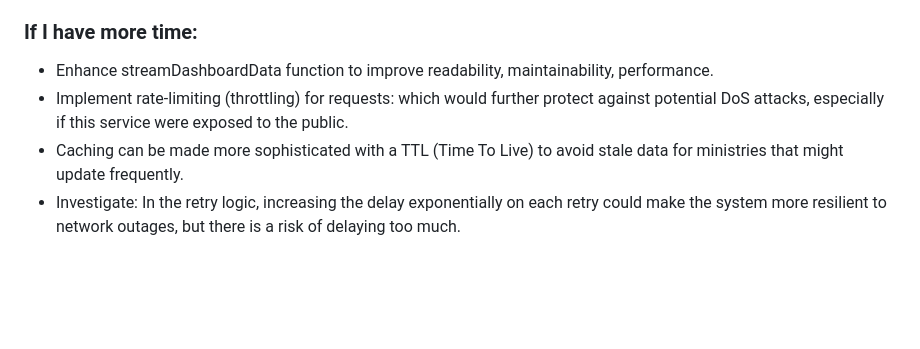
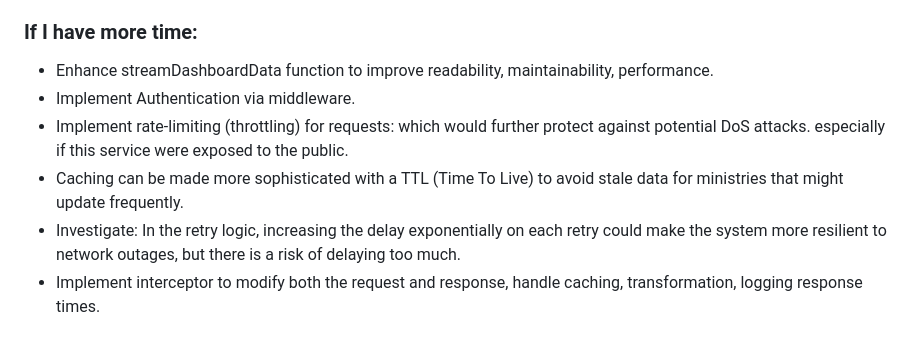
Before and after one commit to khallad2/GovData-Dashboard, a Markdown page: README.md, the part around the change. Drawn GitHub-style; blank space fills up the shorter version.

Commit message:
chore: update README - future improvements

```diff
--- a/README.md
+++ b/README.md
@@ -207,7 +207,9 @@ yarn test:e2e
 
 ### If I have more time:
 - Enhance streamDashboardData function to improve readability, maintainability, performance.
-- Implement rate-limiting (throttling) for requests: which would further protect against potential DoS attacks,
+- Implement Authentication via middleware.
+- Implement rate-limiting (throttling) for requests: which would further protect against potential DoS attacks.
   especially if this service were exposed to the public.
 - Caching can be made more sophisticated with a TTL (Time To Live) to avoid stale data for ministries that might update frequently.
 - Investigate: In the retry logic, increasing the delay exponentially on each retry could make the system more resilient to network outages, but there is a risk of delaying too much.
+- Implement interceptor to modify both the request and response, handle caching, transformation, logging response times.
```
